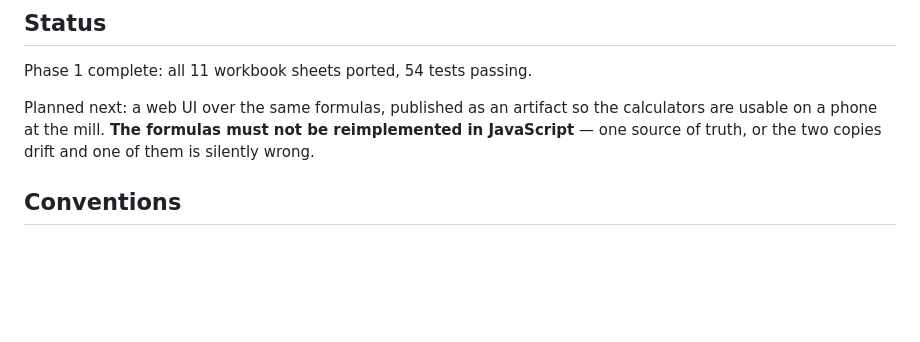
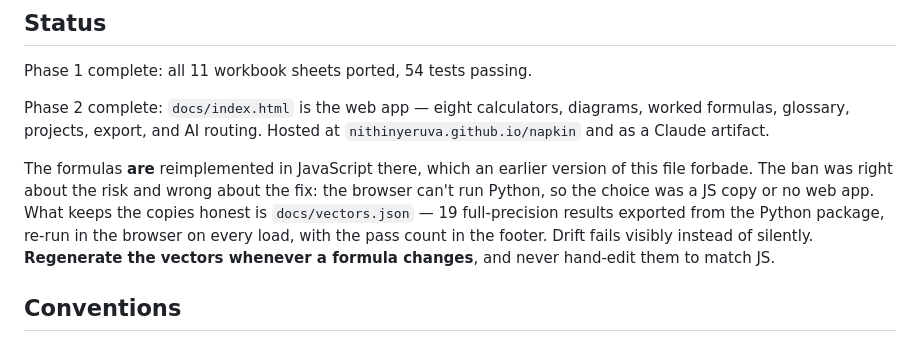
Before and after one commit to nithinyeruva/napkin, a Markdown page: CLAUDE.md, the part around the change. Drawn GitHub-style; blank space fills up the shorter version.

Commit message:
Correct the CLAUDE.md rule the web app has superseded
It said the formulas must never be reimplemented in JavaScript. They
are, and the reason is worth recording: the browser can't run Python,
so vectors.json is what keeps the two copies honest instead.

Co-Authored-By: Claude Opus 5 <noreply@anthropic.com>

```diff
--- a/CLAUDE.md
+++ b/CLAUDE.md
@@ -7,10 +7,17 @@ calcs for preliminary sizing.
 
 Phase 1 complete: all 11 workbook sheets ported, 54 tests passing.
 
-Planned next: a web UI over the same formulas, published as an artifact so the
-calculators are usable on a phone at the mill. **The formulas must not be
-reimplemented in JavaScript** — one source of truth, or the two copies drift and
-one of them is silently wrong.
+Phase 2 complete: `docs/index.html` is the web app — eight calculators,
+diagrams, worked formulas, glossary, projects, export, and AI routing. Hosted at
+`nithinyeruva.github.io/napkin` and as a Claude artifact.
+
+The formulas **are** reimplemented in JavaScript there, which an earlier version
+of this file forbade. The ban was right about the risk and wrong about the fix:
+the browser can't run Python, so the choice was a JS copy or no web app. What
+keeps the copies honest is `docs/vectors.json` — 19 full-precision results
+exported from the Python package, re-run in the browser on every load, with the
+pass count in the footer. Drift fails visibly instead of silently. **Regenerate
+the vectors whenever a formula changes**, and never hand-edit them to match JS.
 
 ## Conventions
 
```
